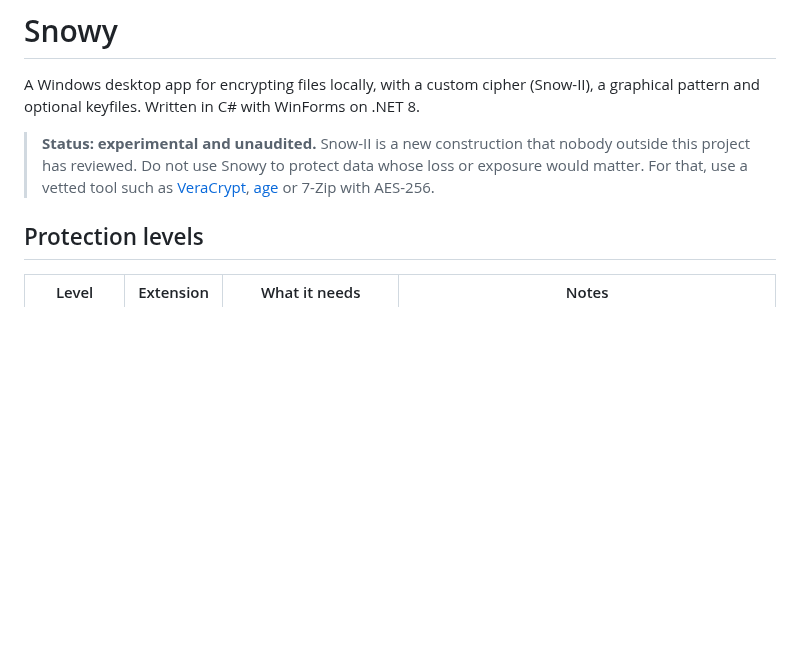
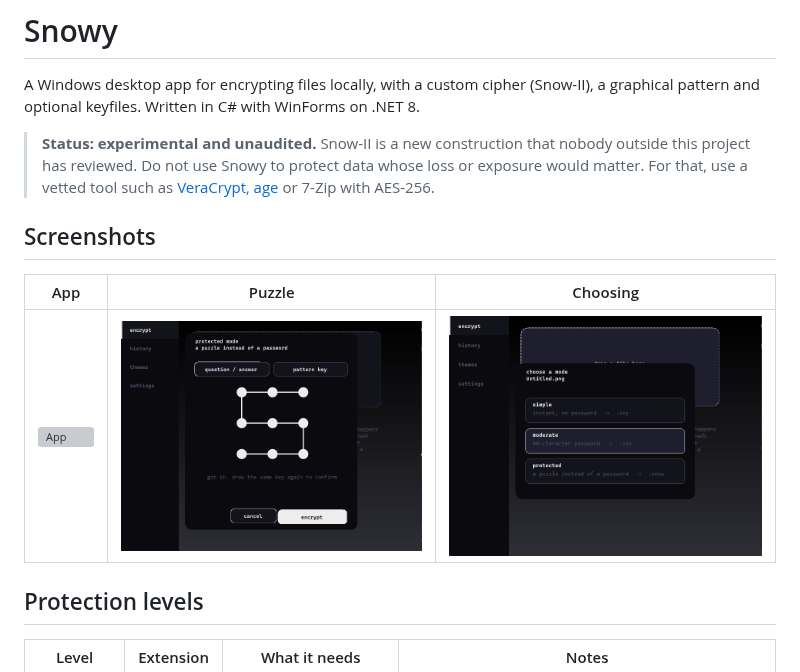
Before and after one commit to chara123666/snowy, a Markdown page: README.md, the part around the change. GitHub-like rendering; pictures changed too: docs/images/puzzle.png (added), docs/images/themes.png (added); blank space fills up the shorter version; grey boxes are pictures that could not be loaded.

Commit message:
Add screenshots

```diff
--- a/README.md
+++ b/README.md
@@ -6,6 +6,12 @@ pattern and optional keyfiles. Written in C# with WinForms on .NET 8.
 > **Status: experimental and unaudited.** Snow-II is a new construction that nobody outside this project
 > has reviewed. Do not use Snowy to protect data whose loss or exposure would matter. For that, use a vetted
 > tool such as [VeraCrypt](https://www.veracrypt.fr/), [age](https://age-encryption.org/) or 7-Zip with AES-256.
+
+## Screenshots
+
+| App | Puzzle | Choosing |
+|---------|----------------|--------|
+| ![App](docs/images/encrypt.gif) | ![Puzzle dialog](docs/images/puzzle.png) | ![Menu](docs/images/themes.png) |
 
 ## Protection levels
 
```
Also changed, not shown: 1 other file.
